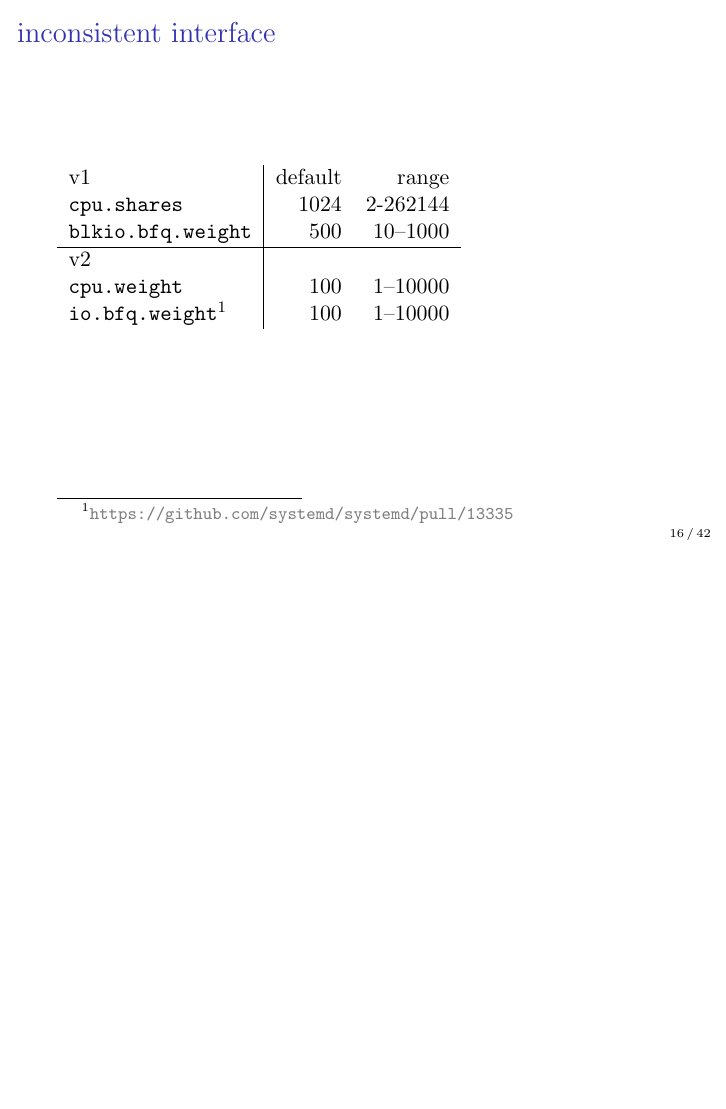
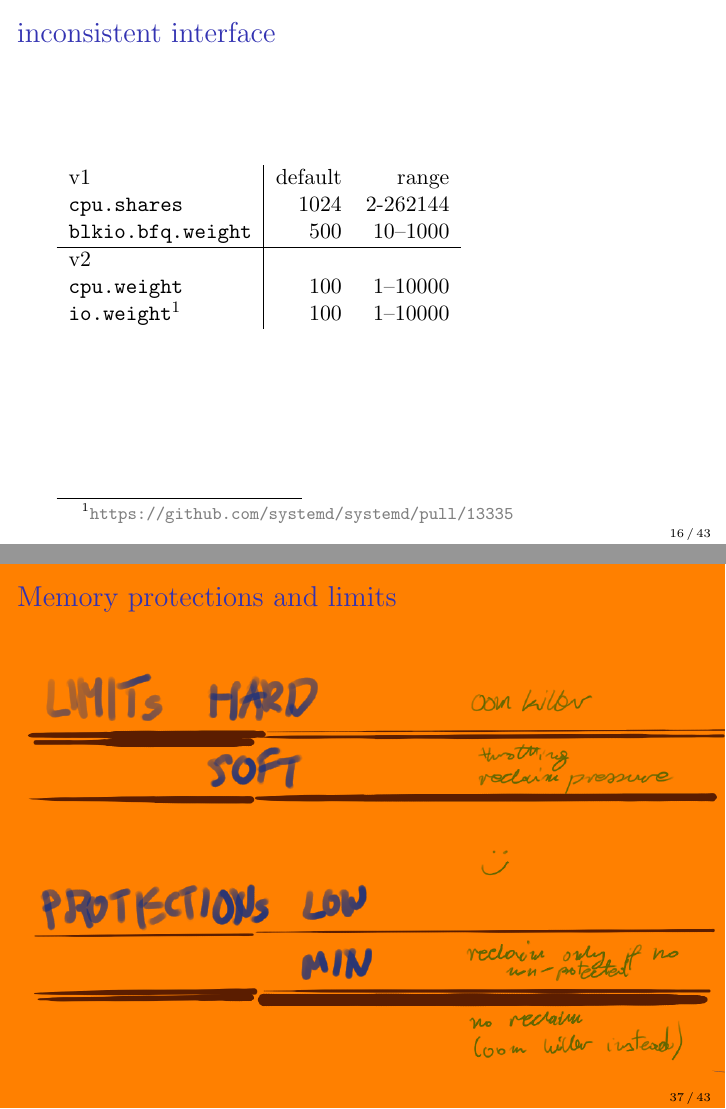
Before and after one commit to keszybz/cgroupsv2, LaTeX slides (cgroupsv2.tex): page 16 of 42 before the commit and pages 16 and 37 of 43 after it, the two joined at a grey line, the shorter picture padded with empty space. Compiled offline with pdfLaTeX.

Commit message:
Add image about memory protections

```diff
--- a/cgroupsv2.tex
+++ b/cgroupsv2.tex
@@ -109,7 +109,7 @@ memory.move_charge_at_immigrate  cgroup.sane_behavior
     \hline
     v2           \\
     \texttt{cpu.weight}       & 100  & 1–10000 \\
-    \texttt{io.bfq.weight}%
+    \texttt{io.weight}%
     \footnote{\textcolor{gray}{\url{https://github.com/systemd/systemd/pull/13335}}}
     & 100  & 1–10000
   \end{tabular}
@@ -281,6 +282,14 @@ drwxr-xr-x. zbyszek zbyszek xdg-document-portal.service/
 \end{frame}
 
 \begin{frame}
+  \frametitle{Memory protections and limits}
+
+  \begin{adjustwidth}{-2em}{-2em}
+    \includegraphics[width=\paperwidth]{images/memory-protection.png}
+  \end{adjustwidth}
+\end{frame}
+
+\begin{frame}
   \frametitle{Resource management\,--\,Block I/O}
   Block I/O controller in cgroup v2 allows for quite fine grained tuning. systemd provides following options for configuring this subsystem,
   \begin{itemize}
```
Also changed, not shown: images/memory-protection.png (added), cgroupsv2.tex (1 more changed lines), 1 other file.
